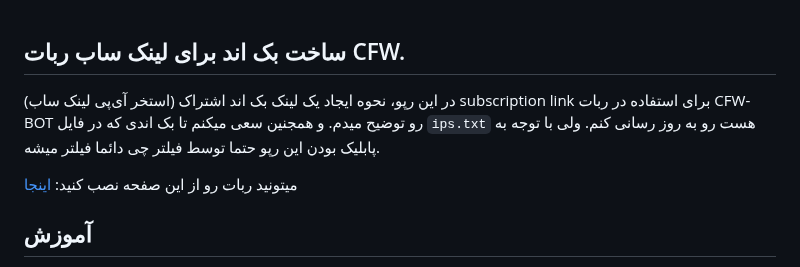
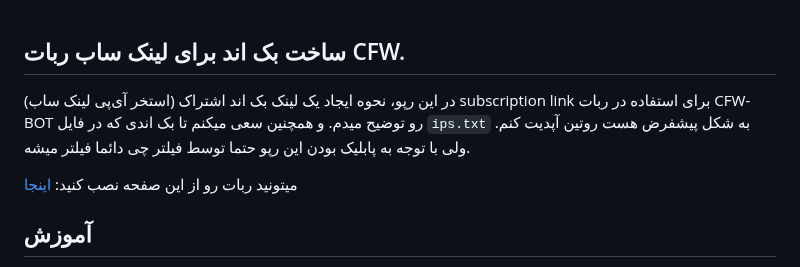
Before and after one commit to lzhsterling/CFW-BOT, a Markdown page: CFW_Worker_Sub.md, the part around the change. Drawn GitHub-style.

```diff
--- a/CFW_Worker_Sub.md
+++ b/CFW_Worker_Sub.md
@@ -1,6 +1,6 @@
 ## ساخت بک اند برای لینک ساب ربات CFW.
 
-در این رپو، نحوه ایجاد یک لینک بک اند اشتراک (استخر آی‌پی لینک ساب) subscription link برای استفاده در ربات CFW-BOT رو توضیح میدم. و همجنین سعی میکنم تا بک اندی که در فایل `ips.txt` هست رو به روز رسانی کنم. ولی با توجه به پابلیک بودن این رپو حتما توسط فیلتر چی دائما فیلتر میشه.
+در این رپو، نحوه ایجاد یک لینک بک اند اشتراک (استخر آی‌پی لینک ساب) subscription link برای استفاده در ربات CFW-BOT رو توضیح میدم. و همچنین سعی میکنم تا بک اندی که در فایل `ips.txt` به شکل پیشفرض هست روتین آپدیت کنم. ولی با توجه به پابلیک بودن این رپو حتما توسط فیلتر چی دائما فیلتر میشه.
 
 میتونید ربات رو از این صفحه نصب کنید:
 [اینجا](https://github.com/NiREvil/CFW-BOT)
```
